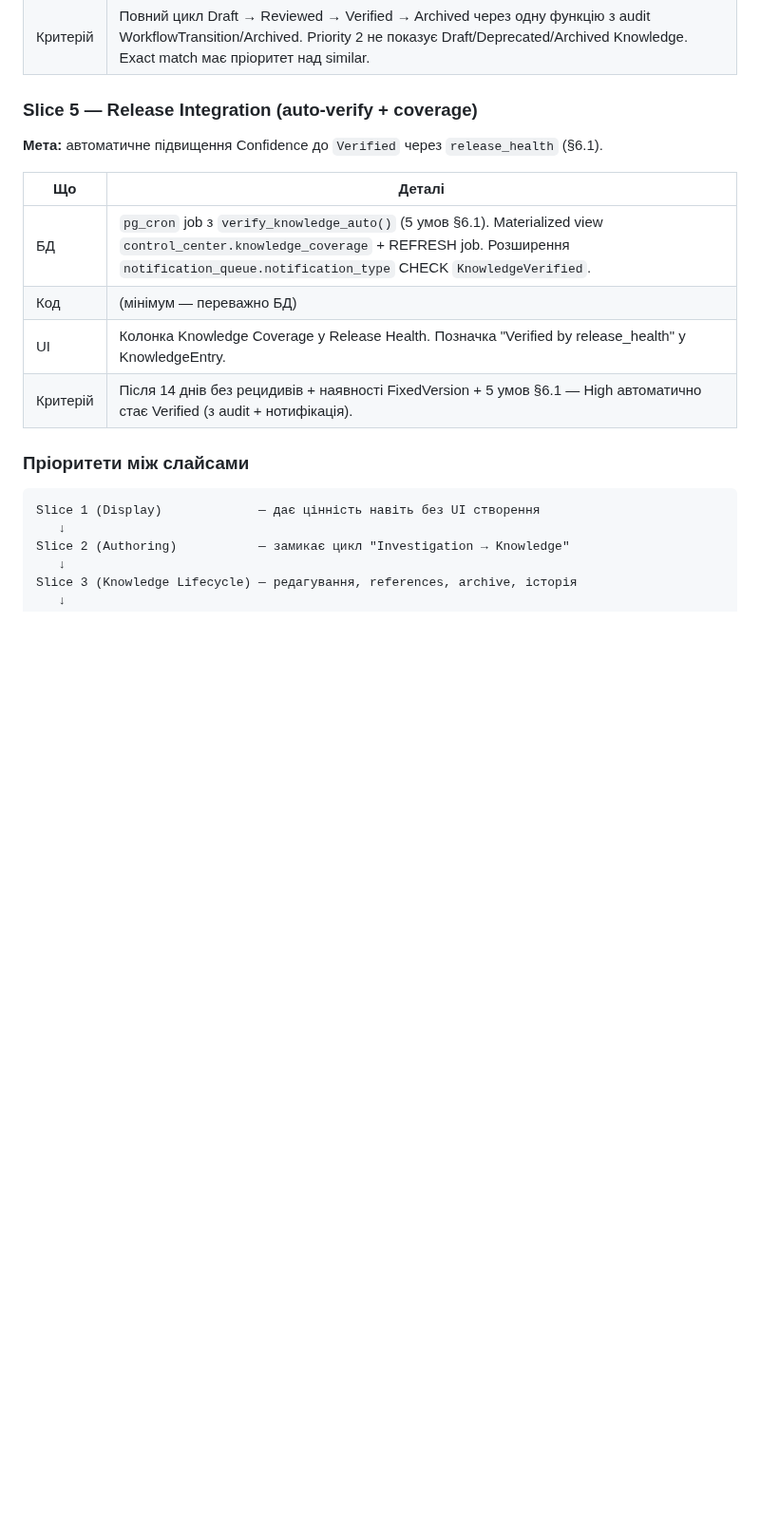
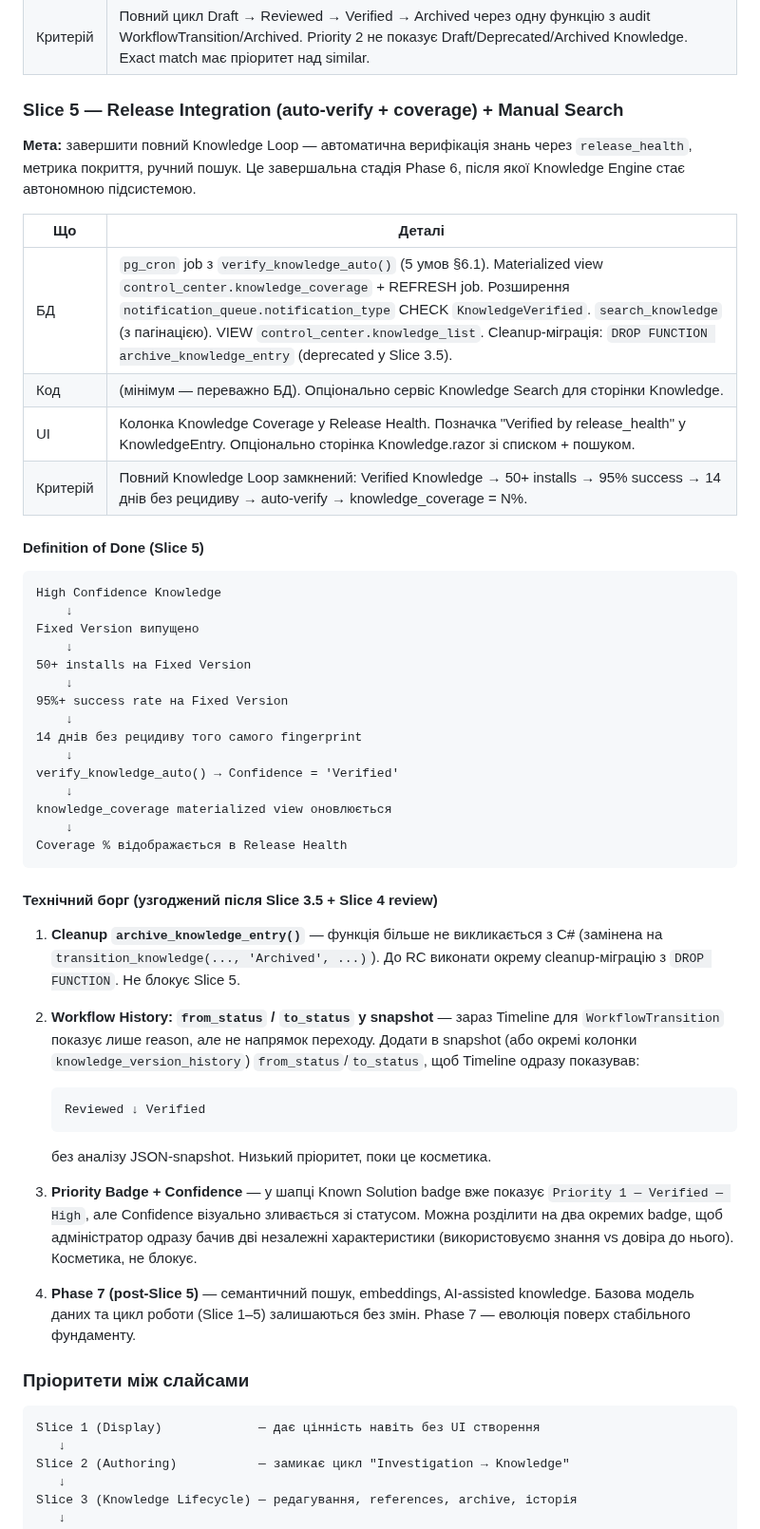
Before and after one commit to Vova-Bob/SCLOC-Verse, a Markdown page: docs/observability/Knowledge-Engine-Design.md, the part around the change. Shown at 95% size. GitHub-like rendering; blank space fills up the shorter version.

Commit message:
docs(observability): зафіксувати технічний борг та DoD для Slice 5 після архітектурного рев'ю

````diff
--- a/docs/observability/Knowledge-Engine-Design.md
+++ b/docs/observability/Knowledge-Engine-Design.md
@@ -594,16 +594,50 @@ Per-release статистика coverage (для UI 8.3). **Обов'язков
 | UI | Динамічні кнопки Publish/Verify/Deprecate/Archive залежно від поточного статусу. Модал transition з обов'язковим reason для Archive. 🟢 Priority 1 (Exact Match, зелений) / 🟡 Priority 2 (Similar Solution, жовтий з warning) / ⚪ No Knowledge (сірий). Badge Priority 1/2 у шапці Known Solution. |
 | Критерій | Повний цикл Draft → Reviewed → Verified → Archived через одну функцію з audit WorkflowTransition/Archived. Priority 2 не показує Draft/Deprecated/Archived Knowledge. Exact match має пріоритет над similar. |
 
-### Slice 5 — Release Integration (auto-verify + coverage)
+### Slice 5 — Release Integration (auto-verify + coverage) + Manual Search
 
-**Мета:** автоматичне підвищення Confidence до `Verified` через `release_health` (§6.1).
+**Мета:** завершити повний Knowledge Loop — автоматична верифікація знань через `release_health`, метрика покриття, ручний пошук. Це завершальна стадія Phase 6, після якої Knowledge Engine стає автономною підсистемою.
 
 | Що | Деталі |
 |---|---|
-| БД | `pg_cron` job з `verify_knowledge_auto()` (5 умов §6.1). Materialized view `control_center.knowledge_coverage` + REFRESH job. Розширення `notification_queue.notification_type` CHECK `KnowledgeVerified`. |
-| Код | (мінімум — переважно БД) |
-| UI | Колонка Knowledge Coverage у Release Health. Позначка "Verified by release_health" у KnowledgeEntry. |
-| Критерій | Після 14 днів без рецидивів + наявності FixedVersion + 5 умов §6.1 — High автоматично стає Verified (з audit + нотифікація). |
+| БД | `pg_cron` job з `verify_knowledge_auto()` (5 умов §6.1). Materialized view `control_center.knowledge_coverage` + REFRESH job. Розширення `notification_queue.notification_type` CHECK `KnowledgeVerified`. `search_knowledge` (з пагінацією). VIEW `control_center.knowledge_list`. Cleanup-міграція: `DROP FUNCTION archive_knowledge_entry` (deprecated у Slice 3.5). |
+| Код | (мінімум — переважно БД). Опціонально сервіс Knowledge Search для сторінки Knowledge. |
+| UI | Колонка Knowledge Coverage у Release Health. Позначка "Verified by release_health" у KnowledgeEntry. Опціонально сторінка Knowledge.razor зі списком + пошуком. |
+| Критерій | Повний Knowledge Loop замкнений: Verified Knowledge → 50+ installs → 95% success → 14 днів без рецидиву → auto-verify → knowledge_coverage = N%. |
+
+#### Definition of Done (Slice 5)
+
+```
+High Confidence Knowledge
+    ↓
+Fixed Version випущено
+    ↓
+50+ installs на Fixed Version
+    ↓
+95%+ success rate на Fixed Version
+    ↓
+14 днів без рецидиву того самого fingerprint
+    ↓
+verify_knowledge_auto() → Confidence = 'Verified'
+    ↓
+knowledge_coverage materialized view оновлюється
+    ↓
+Coverage % відображається в Release Health
+```
+
+#### Технічний борг (узгоджений після Slice 3.5 + Slice 4 review)
+
+1. **Cleanup `archive_knowledge_entry()`** — функція більше не викликається з C# (замінена на `transition_knowledge(..., 'Archived', ...)`). До RC виконати окрему cleanup-міграцію з `DROP FUNCTION`. Не блокує Slice 5.
+
+2. **Workflow History: `from_status` / `to_status` у snapshot** — зараз Timeline для `WorkflowTransition` показує лише reason, але не напрямок переходу. Додати в snapshot (або окремі колонки `knowledge_version_history`) `from_status`/`to_status`, щоб Timeline одразу показував:
+   ```
+   Reviewed ↓ Verified
+   ```
+   без аналізу JSON-snapshot. Низький пріоритет, поки це косметика.
+
+3. **Priority Badge + Confidence** — у шапці Known Solution badge вже показує `Priority 1 — Verified — High`, але Confidence візуально зливається зі статусом. Можна розділити на два окремих badge, щоб адміністратор одразу бачив дві незалежні характеристики (використовуємо знання vs довіра до нього). Косметика, не блокує.
+
+4. **Phase 7 (post-Slice 5)** — семантичний пошук, embeddings, AI-assisted knowledge. Базова модель даних та цикл роботи (Slice 1–5) залишаються без змін. Phase 7 — еволюція поверх стабільного фундаменту.
 
 ### Пріоритети між слайсами
 
````
